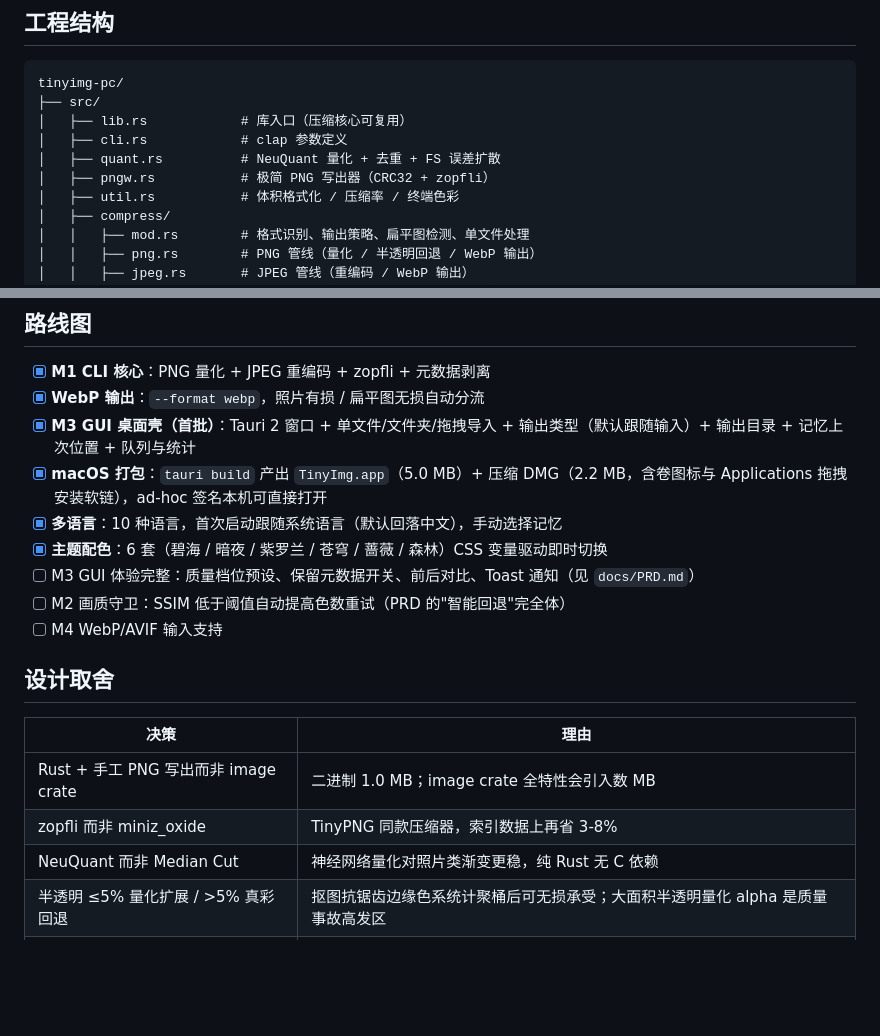
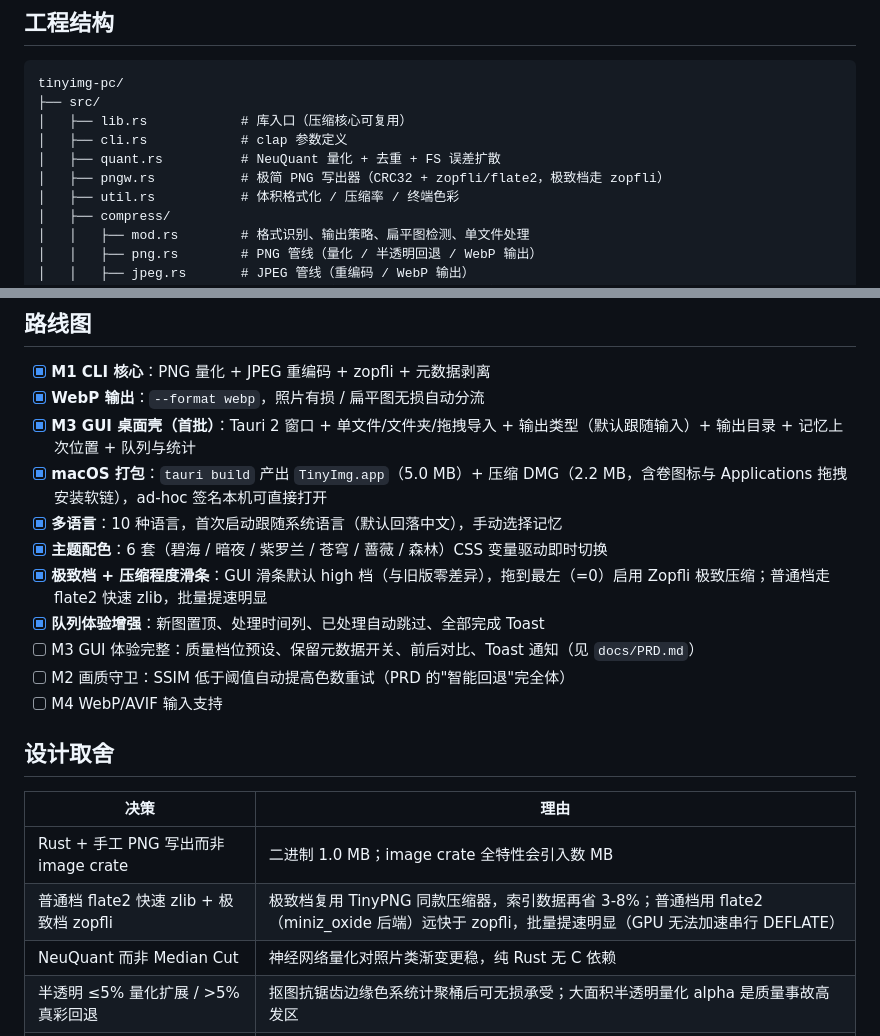
Before and after one commit to qingcoding/tinyimg, a Markdown page: README.md, 2 parts joined by grey strips. Rendered like a GitHub page; blank space fills up the shorter version.

```diff
--- a/README.md
+++ b/README.md
@@ -157,7 +158,7 @@ tinyimg-pc/
 │   ├── lib.rs            # 库入口（压缩核心可复用）
 │   ├── cli.rs            # clap 参数定义
 │   ├── quant.rs          # NeuQuant 量化 + 去重 + FS 误差扩散
-│   ├── pngw.rs           # 极简 PNG 写出器（CRC32 + zopfli）
+│   ├── pngw.rs           # 极简 PNG 写出器（CRC32 + zopfli/flate2，极致档走 zopfli）
 │   ├── util.rs           # 体积格式化 / 压缩率 / 终端色彩
 │   ├── compress/
 │   │   ├── mod.rs        # 格式识别、输出策略、扁平图检测、单文件处理
@@ -208,6 +217,8 @@ WebP 有损/无损分流、输出命名策略（含 .webp 扩展名）、无收
 - [x] **macOS 打包**：`tauri build` 产出 `TinyImg.app`（5.0 MB）+ 压缩 DMG（2.2 MB，含卷图标与 Applications 拖拽安装软链），ad-hoc 签名本机可直接打开
 - [x] **多语言**：10 种语言，首次启动跟随系统语言（默认回落中文），手动选择记忆
 - [x] **主题配色**：6 套（碧海 / 暗夜 / 紫罗兰 / 苍穹 / 蔷薇 / 森林）CSS 变量驱动即时切换
+- [x] **极致档 + 压缩程度滑条**：GUI 滑条默认 high 档（与旧版零差异），拖到最左（=0）启用 Zopfli 极致压缩；普通档走 flate2 快速 zlib，批量提速明显
+- [x] **队列体验增强**：新图置顶、处理时间列、已处理自动跳过、全部完成 Toast
 - [ ] M3 GUI 体验完整：质量档位预设、保留元数据开关、前后对比、Toast 通知（见 `docs/PRD.md`）
 - [ ] M2 画质守卫：SSIM 低于阈值自动提高色数重试（PRD 的"智能回退"完全体）
 - [ ] M4 WebP/AVIF 输入支持
@@ -217,7 +228,7 @@ WebP 有损/无损分流、输出命名策略（含 .webp 扩展名）、无收
 | 决策 | 理由 |
 |---|---|
 | Rust + 手工 PNG 写出而非 image crate | 二进制 1.0 MB；image crate 全特性会引入数 MB |
-| zopfli 而非 miniz_oxide | TinyPNG 同款压缩器，索引数据上再省 3-8% |
+| 普通档 flate2 快速 zlib + 极致档 zopfli | 极致档复用 TinyPNG 同款压缩器，索引数据再省 3-8%；普通档用 flate2（miniz_oxide 后端）远快于 zopfli，批量提速明显（GPU 无法加速串行 DEFLATE） |
 | NeuQuant 而非 Median Cut | 神经网络量化对照片类渐变更稳，纯 Rust 无 C 依赖 |
 | 半透明 ≤5% 量化扩展 / >5% 真彩回退 | 抠图抗锯齿边缘色系统计聚桶后可无损承受；大面积半透明量化 alpha 是质量事故高发区 |
 | 体积守卫（无收益跳过） | 已优化图片二次压缩可能反而变大 |
```
Also changed, not shown: other parts of README.md (+20 -11 lines).
